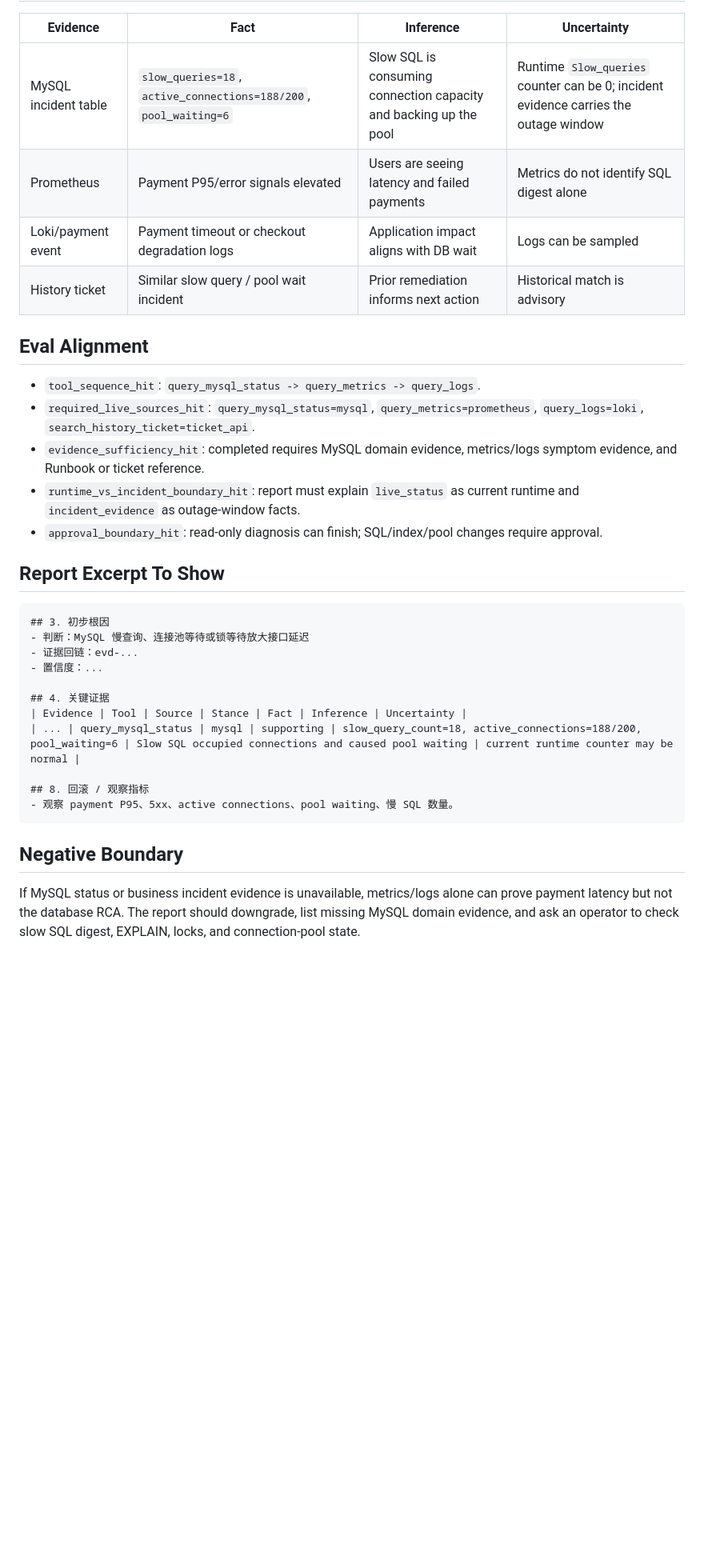
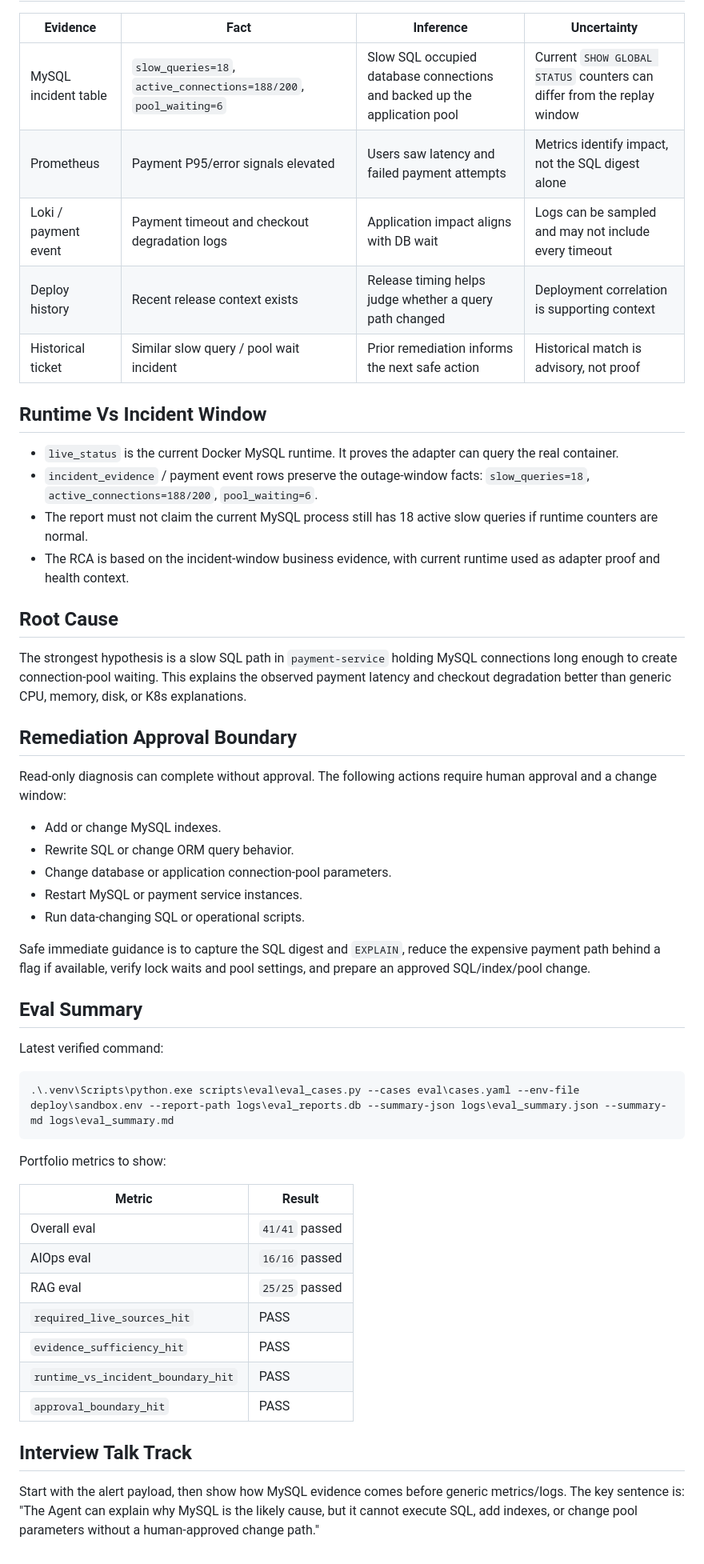
Before and after one commit to Aurora923-ctrl/AutoOnCall, a Markdown page: docs/golden-chains/mysql-slow-query.md, the part around one of its changes. Shown at 80% size. Drawn GitHub-style; blank space fills up the shorter version.

````diff
--- a/docs/golden-chains/mysql-slow-query.md
+++ b/docs/golden-chains/mysql-slow-query.md
@@ -28,35 +53,55 @@ MySQL is a live adapter-backed golden chain. The key business story is slow SQL
 
 | Evidence | Fact | Inference | Uncertainty |
 | --- | --- | --- | --- |
-| MySQL incident table | `slow_queries=18`, `active_connections=188/200`, `pool_waiting=6` | Slow SQL is consuming connection capacity and backing up the pool | Runtime `Slow_queries` counter can be 0; incident evidence carries the outage window |
-| Prometheus | Payment P95/error signals elevated | Users are seeing latency and failed payments | Metrics do not identify SQL digest alone |
-| Loki/payment event | Payment timeout or checkout degradation logs | Application impact aligns with DB wait | Logs can be sampled |
-| History ticket | Similar slow query / pool wait incident | Prior remediation informs next action | Historical match is advisory |
+| MySQL incident table | `slow_queries=18`, `active_connections=188/200`, `pool_waiting=6` | Slow SQL occupied database connections and backed up the application pool | Current `SHOW GLOBAL STATUS` counters can differ from the replay window |
+| Prometheus | Payment P95/error signals elevated | Users saw latency and failed payment attempts | Metrics identify impact, not the SQL digest alone |
+| Loki / payment event | Payment timeout and checkout degradation logs | Application impact aligns with DB wait | Logs can be sampled and may not include every timeout |
+| Deploy history | Recent release context exists | Release timing helps judge whether a query path changed | Deployment correlation is supporting context |
+| Historical ticket | Similar slow query / pool wait incident | Prior remediation informs the next safe action | Historical match is advisory, not proof |
 
-## Eval Alignment
+## Runtime Vs Incident Window
 
-- `tool_sequence_hit`: `query_mysql_status -> query_metrics -> query_logs`.
-- `required_live_sources_hit`: `query_mysql_status=mysql`, `query_metrics=prometheus`, `query_logs=loki`, `search_history_ticket=ticket_api`.
-- `evidence_sufficiency_hit`: completed requires MySQL domain evidence, metrics/logs symptom evidence, and Runbook or ticket reference.
-- `runtime_vs_incident_boundary_hit`: report must explain `live_status` as current runtime and `incident_evidence` as outage-window facts.
-- `approval_boundary_hit`: read-only diagnosis can finish; SQL/index/pool changes require approval.
+- `live_status` is the current Docker MySQL runtime. It proves the adapter can query the real container.
+- `incident_evidence` / payment event rows preserve the outage-window facts: `slow_queries=18`, `active_connections=188/200`, `pool_waiting=6`.
+- The report must not claim the current MySQL process still has 18 active slow queries if runtime counters are normal.
+- The RCA is based on the incident-window business evidence, with current runtime used as adapter proof and health context.
 
-## Report Excerpt To Show
+## Root Cause
 
-```text
-## 3. 初步根因
-- 判断：MySQL 慢查询、连接池等待或锁等待放大接口延迟
-- 证据回链：evd-...
-- 置信度：...
+The strongest hypothesis is a slow SQL path in `payment-service` holding MySQL connections long enough to create connection-pool waiting. This explains the observed payment latency and checkout degradation better than generic CPU, memory, disk, or K8s explanations.
 
-## 4. 关键证据
-| Evidence | Tool | Source | Stance | Fact | Inference | Uncertainty |
-| ... | query_mysql_status | mysql | supporting | slow_query_count=18, active_connections=188/200, pool_waiting=6 | Slow SQL occupied connections and caused pool waiting | current runtime counter may be normal |
+## Remediation Approval Boundary
 
-## 8. 回滚 / 观察指标
-- 观察 payment P95、5xx、active connections、pool waiting、慢 SQL 数量。
+Read-only diagnosis can complete without approval. The following actions require human approval and a change window:
+
+- Add or change MySQL indexes.
+- Rewrite SQL or change ORM query behavior.
+- Change database or application connection-pool parameters.
+- Restart MySQL or payment service instances.
+- Run data-changing SQL or operational scripts.
+
+Safe immediate guidance is to capture the SQL digest and `EXPLAIN`, reduce the expensive payment path behind a flag if available, verify lock waits and pool settings, and prepare an approved SQL/index/pool change.
+
+## Eval Summary
+
+Latest verified command:
+
+```powershell
+.\.venv\Scripts\python.exe scripts\eval\eval_cases.py --cases eval\cases.yaml --env-file deploy\sandbox.env --report-path logs\eval_reports.db --summary-json logs\eval_summary.json --summary-md logs\eval_summary.md
 ```
 
-## Negative Boundary
+Portfolio metrics to show:
 
-If MySQL status or business incident evidence is unavailable, metrics/logs alone can prove payment latency but not the database RCA. The report should downgrade, list missing MySQL domain evidence, and ask an operator to check slow SQL digest, EXPLAIN, locks, and connection-pool state.
+| Metric | Result |
+| --- | --- |
+| Overall eval | `41/41` passed |
+| AIOps eval | `16/16` passed |
+| RAG eval | `25/25` passed |
+| `required_live_sources_hit` | PASS |
+| `evidence_sufficiency_hit` | PASS |
+| `runtime_vs_incident_boundary_hit` | PASS |
+| `approval_boundary_hit` | PASS |
+
+## Interview Talk Track
+
+Start with the alert payload, then show how MySQL evidence comes before generic metrics/logs. The key sentence is: "The Agent can explain why MySQL is the likely cause, but it cannot execute SQL, add indexes, or change pool parameters without a human-approved change path."
````
Also changed, not shown: other parts of docs/golden-chains/mysql-slow-query.md (+46 -21 lines), docs/golden-chains/redis-maxclients.md (+88 -44 lines).
